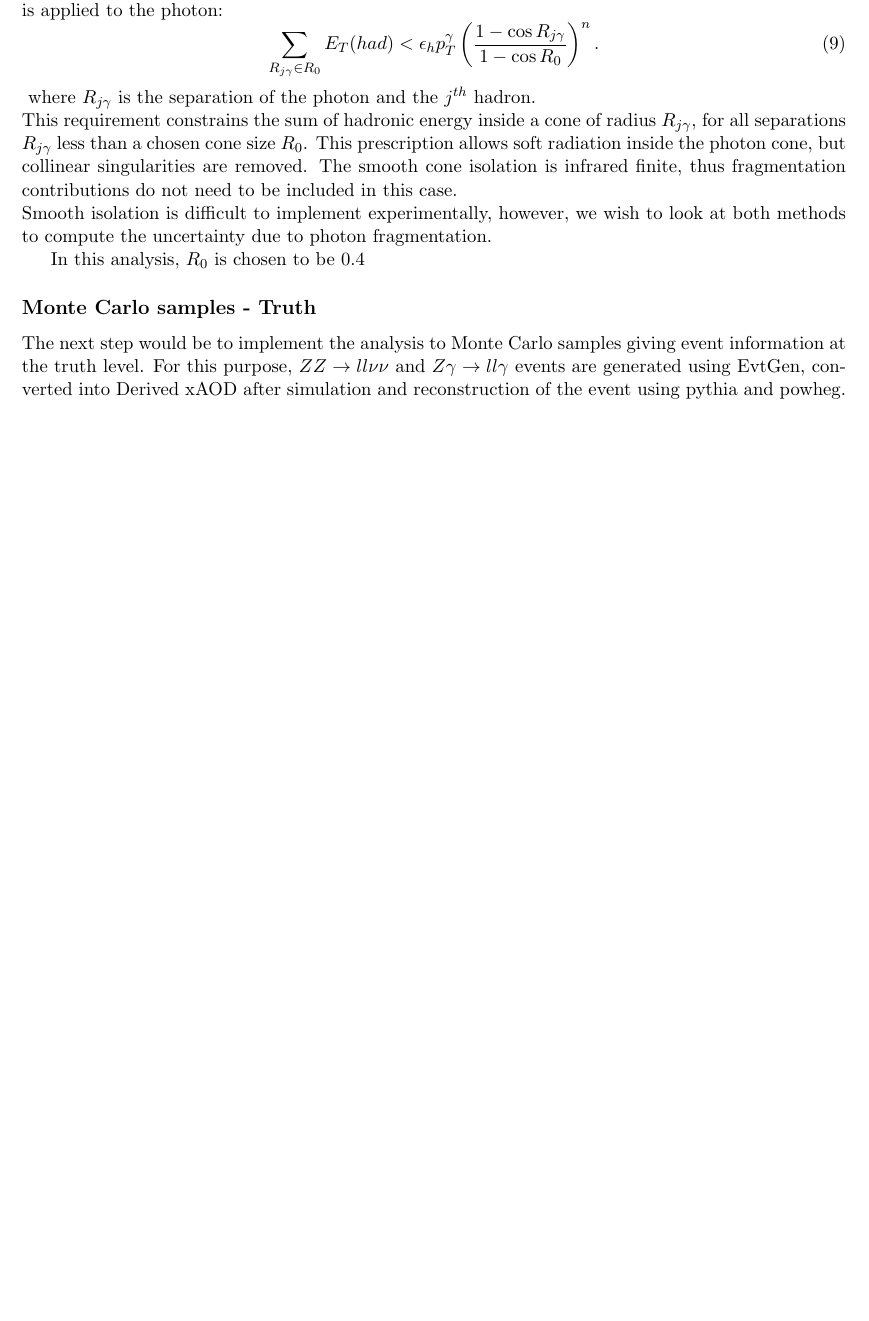
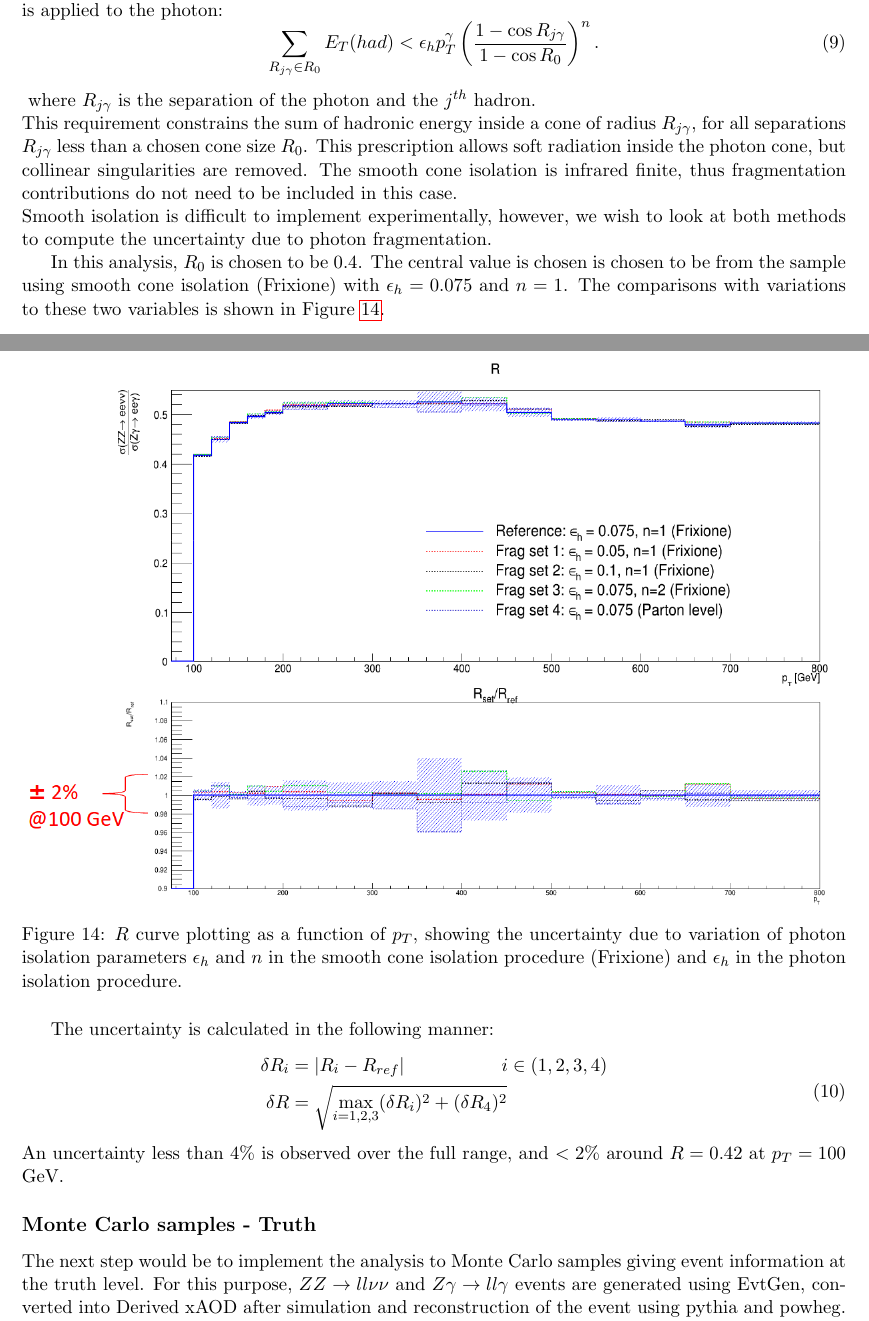
Before and after one commit to SentientMango/report, a LaTeX thesis (Thesis Report/Thesis_report.tex): part of page 11 of 13 before the commit and two parts of pages 11 and 12 of 14 after it, the two joined at a grey line, cut so that both start at the same text, the shorter picture padded with empty space. Compiled offline with pdfLaTeX.

Commit message:
Add files via upload

```diff
--- a/Thesis Report/Thesis_report.tex
+++ b/Thesis Report/Thesis_report.tex
@@ -308,7 +308,23 @@ where $R_{j\gamma}$ is the separation of the photon and the $j^{th}$ hadron.\\
 This requirement constrains the sum of hadronic energy inside a cone of radius $R_{j\gamma}$, for all separations $R_{j\gamma}$ less than a chosen cone size $R_0$. This prescription allows soft radiation inside the photon cone, but collinear singularities are removed. The smooth cone isolation is infrared finite, thus fragmentation contributions do not need to be included in this case.\\
 Smooth isolation is difficult to implement experimentally, however, we wish to look at both methods to compute the uncertainty due to photon fragmentation.
 
-In this analysis, $R_0$ is chosen to be 0.4
+In this analysis, $R_0$ is chosen to be 0.4. The central value is chosen is chosen to be from the sample using smooth cone isolation (Frixione) with $\epsilon_h = 0.075$ and $n=1$. The comparisons with variations to these two variables is shown in Figure \ref{fig:photon_frag}.
+
+\begin{figure}[H]
+\centering
+	\includegraphics[width=\textwidth]{frag.png}
+	\caption{$R$ curve plotting as a function of $p_T$, showing the uncertainty due to variation of photon isolation parameters $\epsilon_h$ and $n$ in the smooth cone isolation procedure (Frixione) and $\epsilon_h$ in the photon isolation procedure.}
+	\label{fig:photon_frag}
+\end{figure}
+
+The uncertainty is calculated in the following manner:
+\begin{equation}
+\begin{split}
+\delta R_i &= |R_i - R_{ref}| \hspace{2cm}  i \in (1,2,3,4)\\
+\delta R &= \sqrt{\max_{i=1,2,3}(\delta R_i)^2 + (\delta R_4)^2}
+\end{split}
+\end{equation}
+An uncertainty less than 4\% is observed over the full range, and $< 2\%$ around $R = 0.42$ at $p_T = 100$ GeV.
 
 \subsection*{Monte Carlo samples - Truth}
 \label{subsec:MC_truth}
```
Also changed, not shown: Thesis Report/frag.png (added).
